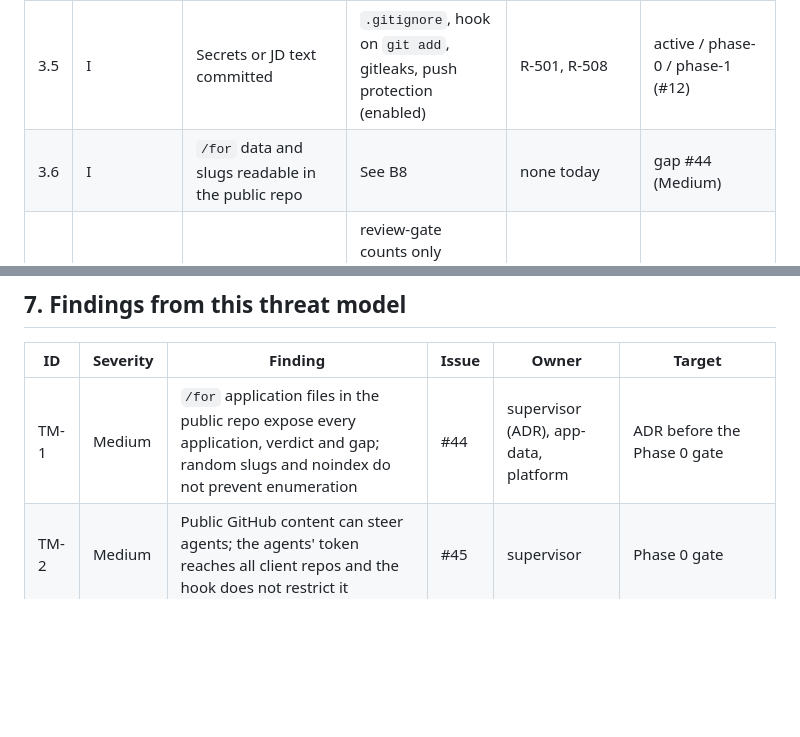
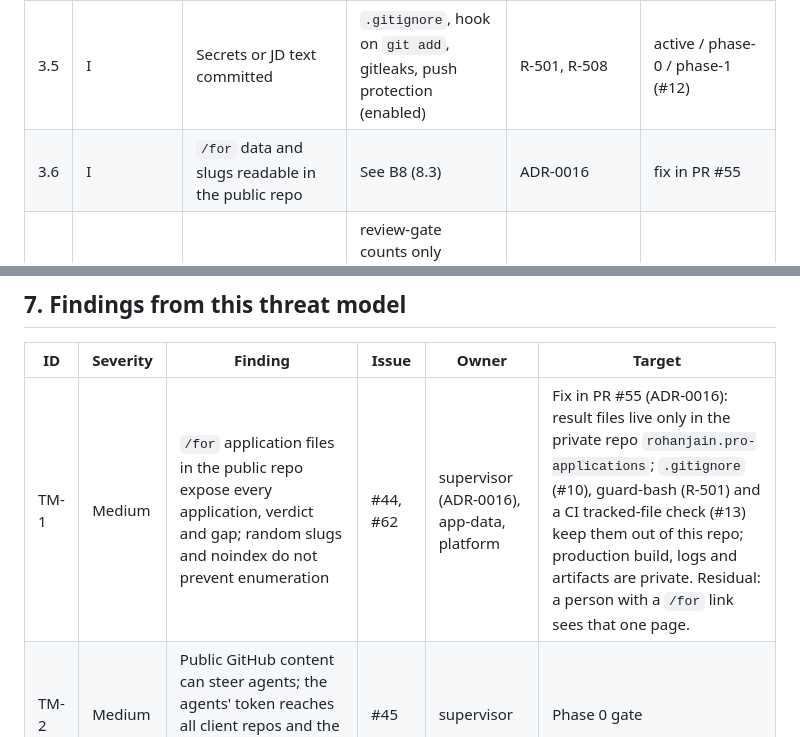
Before and after one commit to Rohanjain2312/rohanjain.pro, a Markdown page: docs/security/threat-model.md, 2 parts joined by grey strips. Drawn GitHub-style; blank space fills up the shorter version.

```diff
--- a/docs/security/threat-model.md
+++ b/docs/security/threat-model.md
@@ -117,7 +117,7 @@ Status key: active, phase-N (check built then), gap (finding open), accepted (re
 | 3.3 | T | Ruleset edited or disabled through the API | Hook denies non-Supervisor ruleset writes and all deletes | R-111 guard-bash | active; Supervisor or a raw `curl` can still change it (RR-2) |
 | 3.4 | T, R | Unsigned commits reach `main` | Squash merges are signed by GitHub; signed-commit rule paused | R-107, ADR-0014, #33; root commit exception #38 | phase-0 |
 | 3.5 | I | Secrets or JD text committed | `.gitignore`, hook on `git add`, gitleaks, push protection (enabled) | R-501, R-508 | active / phase-0 / phase-1 (#12) |
-| 3.6 | I | `/for` data and slugs readable in the public repo | See B8 | none today | gap #44 (Medium) |
+| 3.6 | I | `/for` data and slugs readable in the public repo | See B8 (8.3) | ADR-0016 | fix in PR #55 |
 | 3.7 | S | Fake review comment posted by an outside user | review-gate counts only OWNER-authored comments plus `approved:<role>` labels (outsiders cannot label) | R-201 review-gate | phase-1 (#14), requirement from #45 |
 
 ### B4 Build and supply chain
@@ -238,7 +238,7 @@ All seven roles and the Supervisor act as `Rohanjain2312`. Consequences:
 
 | ID | Severity | Finding | Issue | Owner | Target |
 |---|---|---|---|---|---|
-| TM-1 | Medium | `/for` application files in the public repo expose every application, verdict and gap; random slugs and noindex do not prevent enumeration | #44 | supervisor (ADR), app-data, platform | ADR before the Phase 0 gate |
+| TM-1 | Medium | `/for` application files in the public repo expose every application, verdict and gap; random slugs and noindex do not prevent enumeration | #44, #62 | supervisor (ADR-0016), app-data, platform | Fix in PR #55 (ADR-0016): result files live only in the private repo `rohanjain.pro-applications`; `.gitignore` (#10), guard-bash (R-501) and a CI tracked-file check (#13) keep them out of this repo; production build, logs and artifacts are private. Residual: a person with a `/for` link sees that one page. |
 | TM-2 | Medium | Public GitHub content can steer agents; the agents' token reaches all client repos and the hook does not restrict it | #45 | supervisor | Phase 0 gate |
 | TM-3 | Medium | Local npm installs run install scripts on the client machine; Dependabot patch auto-merge has no cooldown | #46 | platform, supervisor | Before or with the first `package.json` (#10) |
 | TM-4 | Low | Hook gaps: R-116 via `HUSKY=0` and `core.hooksPath`, R-509 via interpreters, globs, `git show` and home-directory keys, R-112 via shell writes | #47 | supervisor, platform | 2026-10-29 |
```
Also changed, not shown: other parts of docs/security/threat-model.md (+6 -6 lines).
